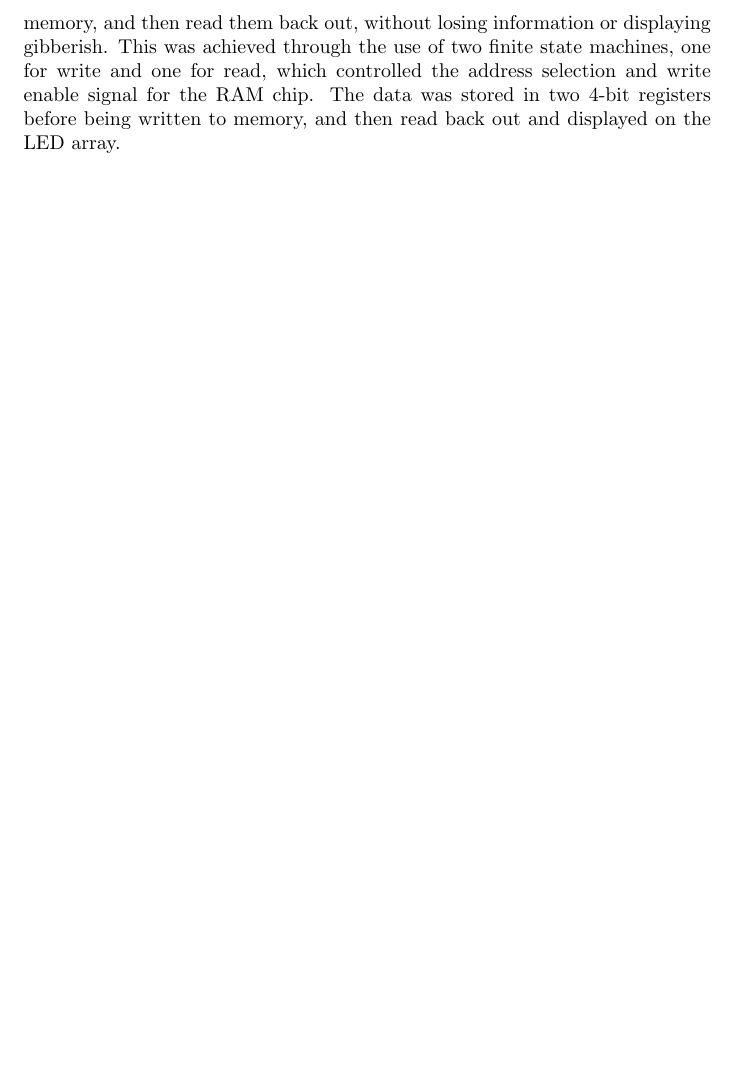
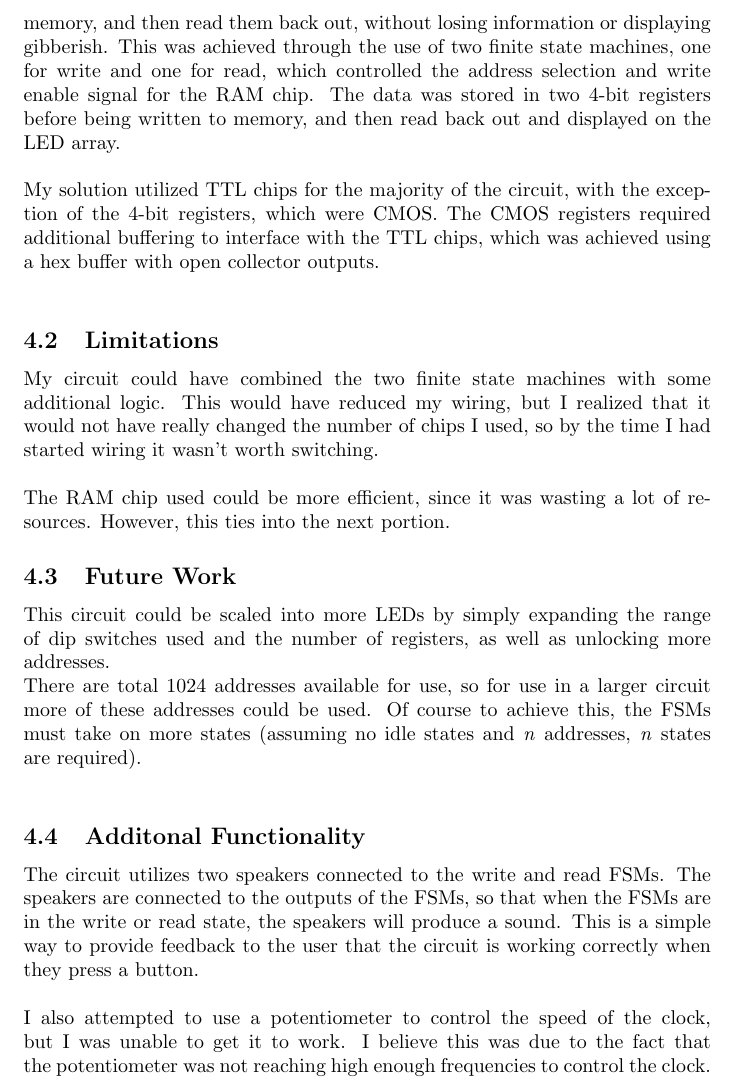
Before and after one commit to zidanekarim/Project2DLD, a LaTeX document (project2report.tex): part of page 14 of 14, cut so that both start at the same text, the shorter picture padded with empty space. Compiled offline with pdfLaTeX.

Commit message:
finished report

```diff
--- a/project2report.tex
+++ b/project2report.tex
@@ -212,9 +212,27 @@
         Something I noticed was that the LED array would display the values of the dip switch on the first connection to power, but as soon as I
         wrote/read proper values, it worked as noirmal. \\\\
         Once again, the initial question was to design a circuit that could write and read data to a RAM chip, and display it on an LED array. It should be able to take in an 8-bit input, split it into two 4-bit chunks, write them to memory, and then read them back out,
-        without losing information or displaying gibberish. This was achieved through the use of two finite state machines, one for write and one for read, which controlled the address selection and write enable signal for the RAM chip. The data was stored in two 4-bit registers before being written to memory, and then read back out and displayed on the LED array.
+        without losing information or displaying gibberish. This was achieved through the use of two finite state machines, one for write and one for read, which controlled the address selection and write enable signal for the RAM chip. The data was stored in two 4-bit registers before being written to memory, and then read back out and displayed on the LED array.\\
 
 
+        My solution utilized TTL chips for the majority of the circuit, with the exception of the 4-bit registers, which were CMOS. The CMOS registers required additional buffering to interface with the TTL chips, which was achieved using a hex buffer with open collector outputs.\\
+
+        \subsection{Limitations}
+
+        My circuit could have combined the two finite state machines with some additional logic. This would have reduced my wiring, but I realized
+        that it would not have really changed the number of chips I used, so by the time I had started wiring it wasn't worth switching.\\
+
+        The RAM chip used could be more efficient, since it was wasting a lot of resources. However, this ties into the next portion.
+
+        \subsection{Future Work}
+
+        This circuit could be scaled into more LEDs by simply expanding the range of dip switches used and the number of registers, as well as unlocking more addresses. \\
+        There are total 1024 addresses available for use, so for use in a larger circuit more of these addresses could be used. Of course to achieve this, the FSMs must take on more states (assuming no idle states and \textit{n} addresses, \textit{n} states are required).\\
 
 
-\end{document} % This is the end of the document
+        \subsection{Additonal Functionality}
+
+        The circuit utilizes two speakers connected to the write and read FSMs. The speakers are connected to the outputs of the FSMs, so that when the FSMs are in the write or read state, the speakers will produce a sound. This is a simple way to provide feedback to the user that the circuit is working correctly when they press a button.\\\\
+        I also attempted to use a potentiometer to control the speed of the clock, but I was unable to get it to work. I believe this was due to the fact that the potentiometer was not reaching high enough frequencies to control the clock.\\
+
+\end{document}
```
Also changed, not shown: 7 other files.
